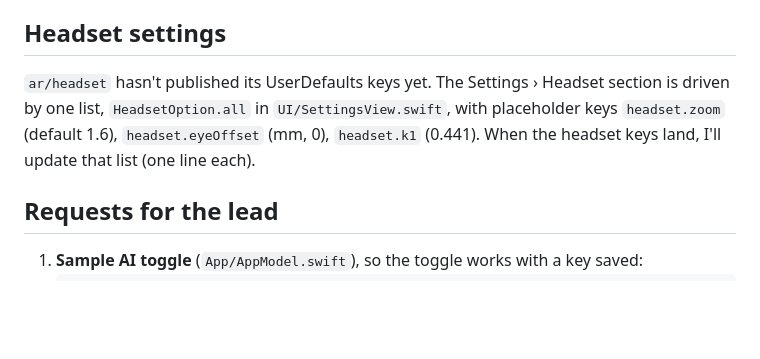
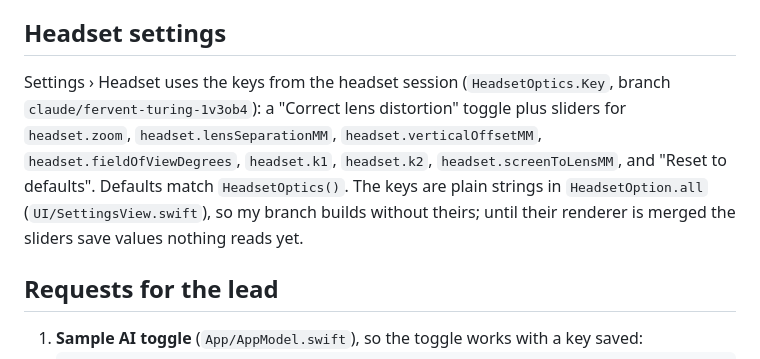
Before and after one commit to bogdanboyko46/DrawCompanion, a Markdown page: docs/status/ux.md, the part around the change. GitHub-like rendering; blank space fills up the shorter version.

Commit message:
UX status: headset keys
Co-Authored-By: Claude Opus 5.5 <noreply@anthropic.com>
Claude-Session: https://claude.ai/code/session_01Tzj5AdcqVauKCQeU6XcR5W

```diff
--- a/docs/status/ux.md
+++ b/docs/status/ux.md
@@ -37,7 +37,7 @@ New files I created (no one else owns them): `UI/OnboardingView.swift`, `Core/Ph
 
 ## Headset settings
 
-`ar/headset` hasn't published its UserDefaults keys yet. The Settings › Headset section is driven by one list, `HeadsetOption.all` in `UI/SettingsView.swift`, with placeholder keys `headset.zoom` (default 1.6), `headset.eyeOffset` (mm, 0), `headset.k1` (0.441). When the headset keys land, I'll update that list (one line each).
+Settings › Headset uses the keys from the headset session (`HeadsetOptics.Key`, branch `claude/fervent-turing-1v3ob4`): a "Correct lens distortion" toggle plus sliders for `headset.zoom`, `headset.lensSeparationMM`, `headset.verticalOffsetMM`, `headset.fieldOfViewDegrees`, `headset.k1`, `headset.k2`, `headset.screenToLensMM`, and "Reset to defaults". Defaults match `HeadsetOptics()`. The keys are plain strings in `HeadsetOption.all` (`UI/SettingsView.swift`), so my branch builds without theirs; until their renderer is merged the sliders save values nothing reads yet.
 
 ## Requests for the lead
 
```
